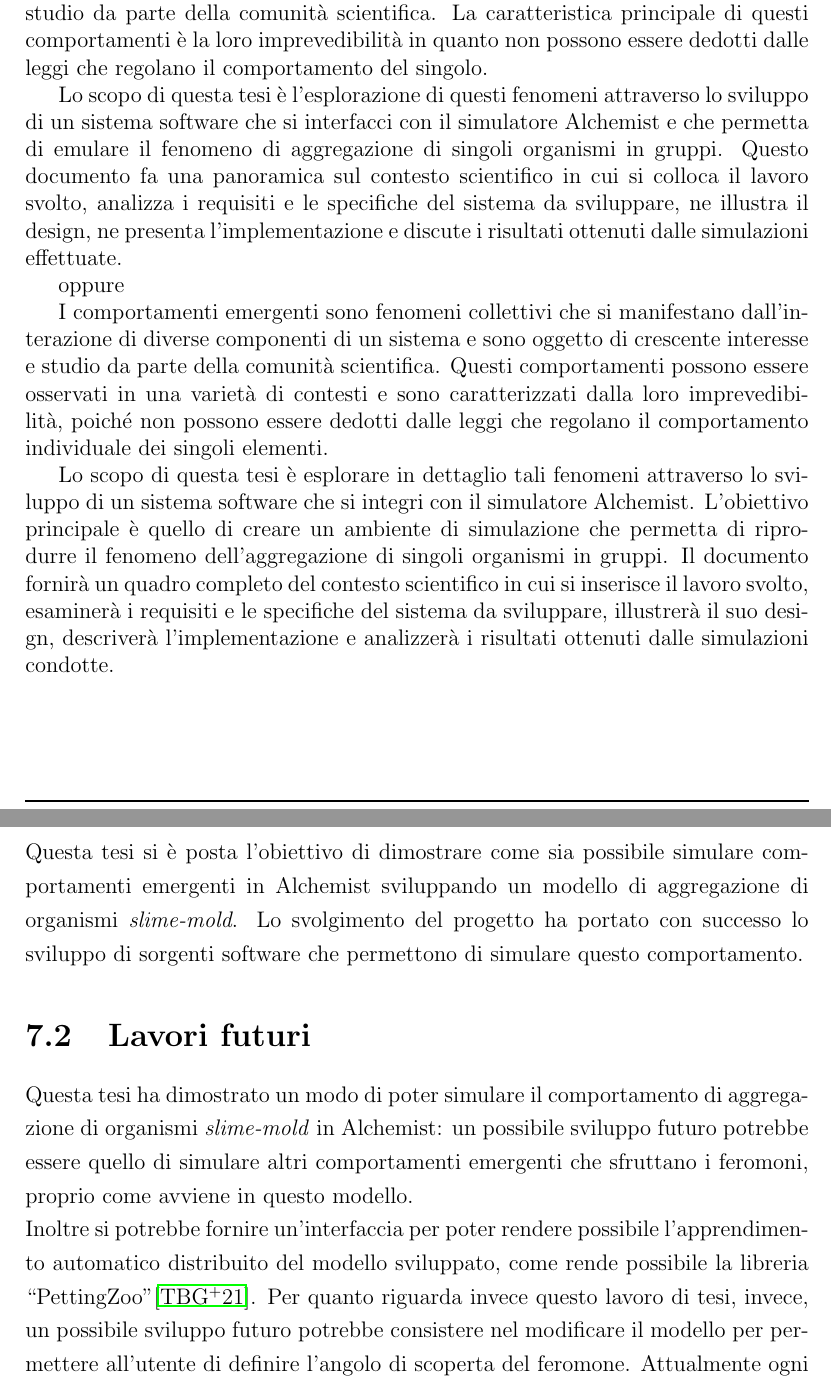
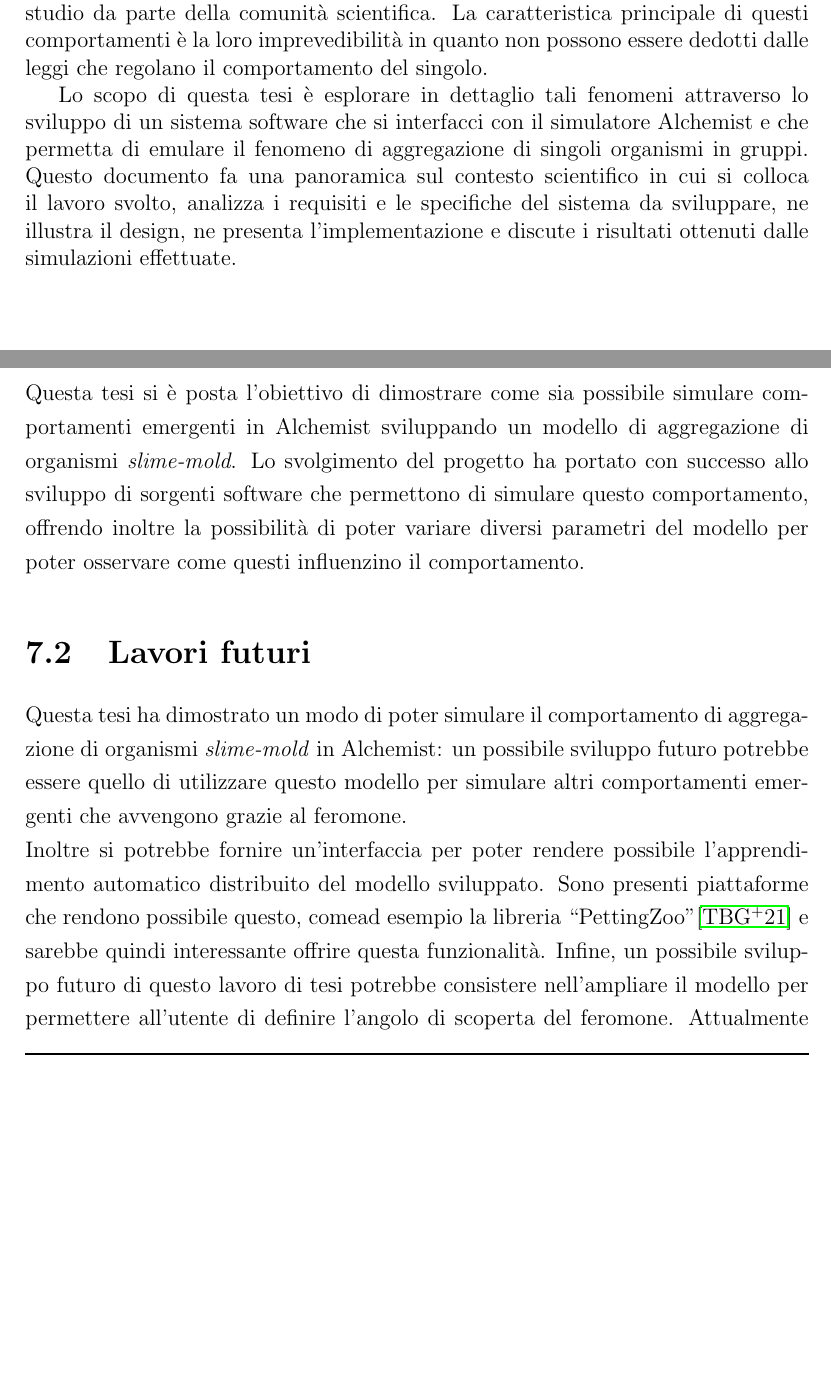
Before and after one commit to lorenzotosi/alchemist-thesis, a LaTeX thesis (thesis-main.tex, which reads thesis-parts/conclusioni.tex): two parts of pages 3 and 51 of 55, joined at a grey line, cut so that both start at the same text, the shorter picture padded with empty space. Compiled offline with pdfLaTeX.

Commit message:
fix conclusions

```diff
--- a/thesis-main.tex
+++ b/thesis-main.tex
@@ -32,24 +32,24 @@ I comportamenti emergenti rappresentano il manifestarsi di fenomeni collettivi c
 Si possono osservare in diversi ambiti e, per questo, sono diventati oggetto di interesse e studio da parte della comunità scientifica.
 La caratteristica principale di questi comportamenti è la loro imprevedibilità in quanto non possono essere dedotti dalle leggi che regolano il comportamento del singolo.
 
-Lo scopo di questa tesi è l'esplorazione di questi fenomeni attraverso lo sviluppo di un sistema software che si interfacci con il simulatore Alchemist e che
+Lo scopo di questa tesi è esplorare in dettaglio tali fenomeni attraverso lo sviluppo di un sistema software che si interfacci con il simulatore Alchemist e che
 permetta di emulare il fenomeno di aggregazione di singoli organismi in gruppi. Questo documento fa una panoramica
 sul contesto scientifico in cui si colloca il lavoro svolto, analizza i requisiti e le specifiche del sistema da sviluppare, ne illustra il design,
 ne presenta l'implementazione e discute i risultati ottenuti dalle simulazioni effettuate.
 
-oppure
 
-I comportamenti emergenti sono fenomeni collettivi che si manifestano dall'interazione di diverse componenti
-di un sistema e sono oggetto di crescente interesse e studio da parte della comunità scientifica. Questi comportamenti
-possono essere osservati in una varietà di contesti e sono caratterizzati dalla loro imprevedibilità,
-poiché non possono essere dedotti dalle leggi che regolano il comportamento individuale dei singoli elementi.
 
-Lo scopo di questa tesi è esplorare in dettaglio tali fenomeni attraverso lo sviluppo di un sistema software
-che si integri con il simulatore Alchemist. L'obiettivo principale è quello di creare un ambiente di simulazione
-che permetta di riprodurre il fenomeno dell'aggregazione di singoli organismi in gruppi. Il documento fornirà un
-quadro completo del contesto scientifico in cui si inserisce il lavoro svolto, esaminerà i requisiti e le specifiche
-del sistema da sviluppare, illustrerà il suo design, descriverà l'implementazione e analizzerà i risultati ottenuti
-dalle simulazioni condotte.
+%I comportamenti emergenti sono fenomeni collettivi che si manifestano dall'interazione di diverse componenti
+%di un sistema e sono oggetto di crescente interesse e studio da parte della comunità scientifica. Questi comportamenti
+%possono essere osservati in una varietà di contesti e sono caratterizzati dalla loro imprevedibilità,
+%poiché non possono essere dedotti dalle leggi che regolano il comportamento individuale dei singoli elementi.
+
+%Lo scopo di questa tesi è esplorare in dettaglio tali fenomeni attraverso lo sviluppo di un sistema software
+%che si integri con il simulatore Alchemist. L'obiettivo principale è quello di creare un ambiente di simulazione
+%che permetta di riprodurre il fenomeno dell'aggregazione di singoli organismi in gruppi. Il documento fornirà un
+%quadro completo del contesto scientifico in cui si inserisce il lavoro svolto, esaminerà i requisiti e le specifiche
+%del sistema da sviluppare, illustrerà il suo design, descriverà l'implementazione e analizzerà i risultati ottenuti
+%dalle simulazioni condotte.
 \end{abstract}
 
 \begin{dedication} % this is optional
--- a/thesis-parts/conclusioni.tex
+++ b/thesis-parts/conclusioni.tex
@@ -2,13 +2,17 @@
 \section{Conclusioni}
 Questa tesi si è posta l'obiettivo di dimostrare come sia possibile simulare comportamenti emergenti in Alchemist sviluppando un modello
 di aggregazione di organismi \textit{slime-mold}.
-Lo svolgimento del progetto ha portato con successo lo sviluppo di sorgenti software che permettono di simulare
-questo comportamento.
+Lo svolgimento del progetto ha portato con successo allo sviluppo di sorgenti software che permettono di simulare
+questo comportamento, offrendo inoltre la possibilità di poter variare diversi parametri del modello per poter osservare
+come questi influenzino il comportamento.
+
+
 \section{Lavori futuri}
 Questa tesi ha dimostrato un modo di poter simulare il comportamento di aggregazione di organismi \textit{slime-mold} in Alchemist:
-un possibile sviluppo futuro potrebbe essere quello di simulare altri comportamenti emergenti che sfruttano
-i feromoni, proprio come avviene in questo modello.\newline
+un possibile sviluppo futuro potrebbe essere quello di utilizzare questo modello per simulare altri comportamenti emergenti che avvengono
+grazie al feromone.\newline
 Inoltre si potrebbe fornire un'interfaccia per poter
-rendere possibile l'apprendimento automatico distribuito del modello sviluppato, come rende possibile la libreria ``PettingZoo''\cite{terry2021pettingzoo}.
-Per quanto riguarda invece questo lavoro di tesi, invece, un possibile sviluppo futuro potrebbe consistere nel modificare il modello per permettere all'utente di definire l'angolo di
+rendere possibile l'apprendimento automatico distribuito del modello sviluppato.
+Sono presenti piattaforme che rendono possibile questo, comead esempio la libreria ``PettingZoo''\cite{terry2021pettingzoo} e sarebbe quindi interessante offrire questa funzionalità.
+Infine, un possibile sviluppo futuro di questo lavoro di tesi potrebbe consistere nell'ampliare il modello per permettere all'utente di definire l'angolo di
 scoperta del feromone. Attualmente ogni nodo ``sniffa'' il feromone a 360 gradi, ma sarebbe interessante
```
Also changed, not shown: thesis-main.pdf, thesis-parts/conclusioni.tex (2 more changed lines).
